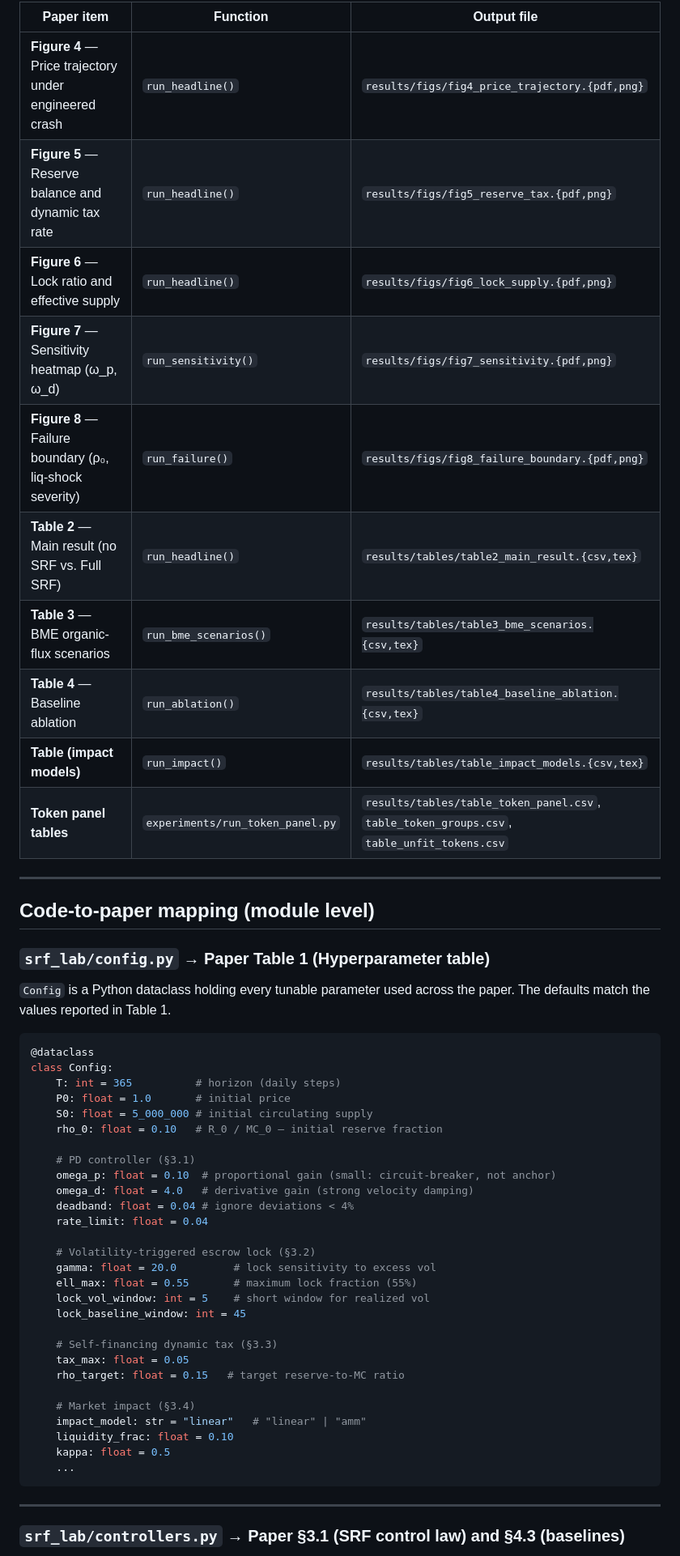
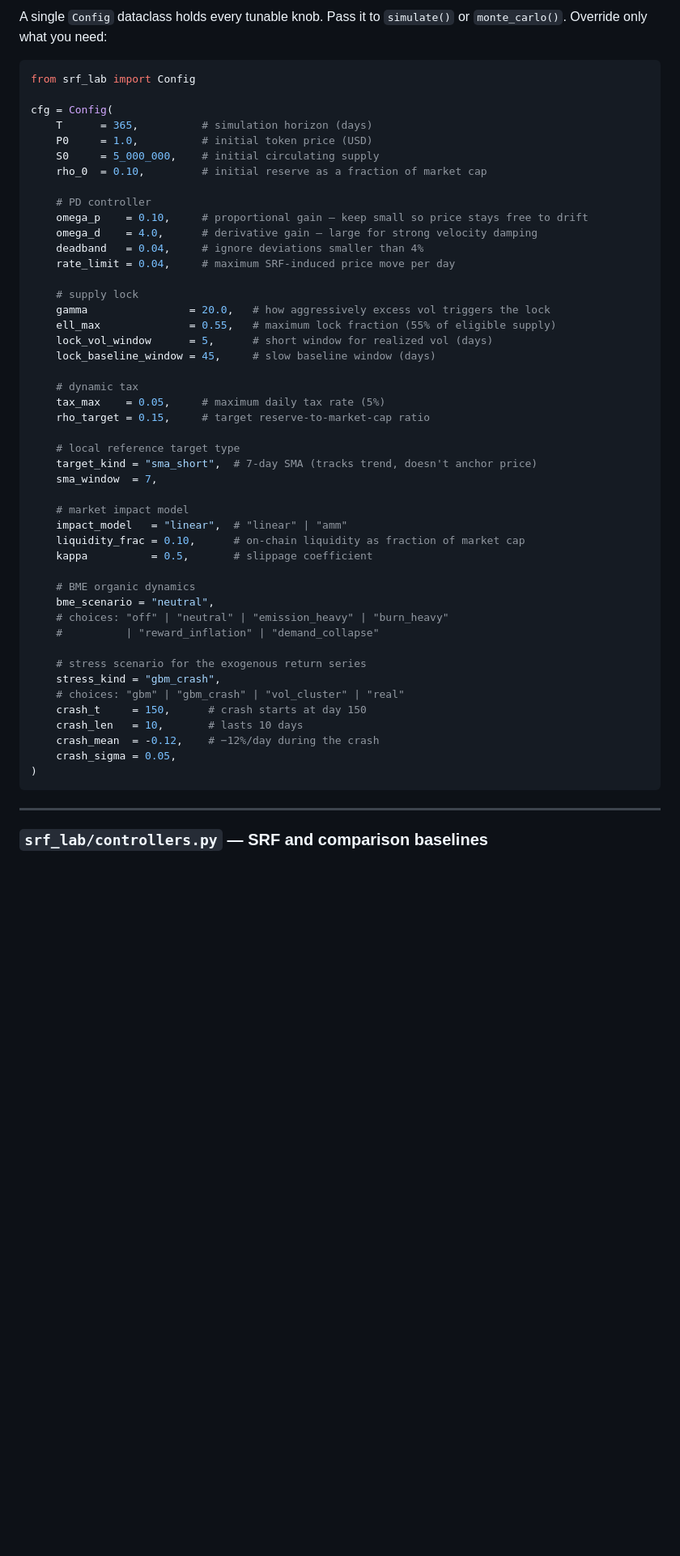
Before and after one commit to hainguyenhuy2002/Data-Driven-Stabilization-of-Burn-and-Mint-Token-Economies, a Markdown page: README.md, the part around one of its changes. Shown at 81% size. GitHub-like rendering; blank space fills up the shorter version.

````diff
--- a/README.md
+++ b/README.md
@@ -167,57 +190,56 @@ Every figure and table in the paper is generated by a specific function in `expe
 
-| Paper item | Function | Output file |
-|---|---|---|
-| **Figure 4** — Price trajectory under engineered crash | `run_headline()` | `results/figs/fig4_price_trajectory.{pdf,png}` |
-| **Figure 5** — Reserve balance and dynamic tax rate | `run_headline()` | `results/figs/fig5_reserve_tax.{pdf,png}` |
-| **Figure 6** — Lock ratio and effective supply | `run_headline()` | `results/figs/fig6_lock_supply.{pdf,png}` |
-| **Figure 7** — Sensitivity heatmap (ω_p, ω_d) | `run_sensitivity()` | `results/figs/fig7_sensitivity.{pdf,png}` |
-| **Figure 8** — Failure boundary (ρ₀, liq-shock severity) | `run_failure()` | `results/figs/fig8_failure_boundary.{pdf,png}` |
-| **Table 2** — Main result (no SRF vs. Full SRF) | `run_headline()` | `results/tables/table2_main_result.{csv,tex}` |
-| **Table 3** — BME organic-flux scenarios | `run_bme_scenarios()` | `results/tables/table3_bme_scenarios.{csv,tex}` |
-| **Table 4** — Baseline ablation | `run_ablation()` | `results/tables/table4_baseline_ablation.{csv,tex}` |
-| **Table (impact models)** | `run_impact()` | `results/tables/table_impact_models.{csv,tex}` |
-| **Token panel tables** | `experiments/run_token_panel.py` | `results/tables/table_token_panel.csv`, `table_token_groups.csv`, `table_unfit_tokens.csv` |
-
----
-
-## Code-to-paper mapping (module level)
-
-### `srf_lab/config.py` → Paper Table 1 (Hyperparameter table)
-
-`Config` is a Python dataclass holding every tunable parameter used across the paper. The defaults match the values reported in Table 1.
+A single `Config` dataclass holds every tunable knob. Pass it to `simulate()` or `monte_carlo()`. Override only what you need:
 
 ```python
-@dataclass
-class Config:
-    T: int = 365          # horizon (daily steps)
-    P0: float = 1.0       # initial price
-    S0: float = 5_000_000 # initial circulating supply
-    rho_0: float = 0.10   # R_0 / MC_0 — initial reserve fraction
+from srf_lab import Config
 
-    # PD controller (§3.1)
-    omega_p: float = 0.10  # proportional gain (small: circuit-breaker, not anchor)
-    omega_d: float = 4.0   # derivative gain (strong velocity damping)
-    deadband: float = 0.04 # ignore deviations < 4%
-    rate_limit: float = 0.04
+cfg = Config(
+    T      = 365,          # simulation horizon (days)
+    P0     = 1.0,          # initial token price (USD)
+    S0     = 5_000_000,    # initial circulating supply
+    rho_0  = 0.10,         # initial reserve as a fraction of market cap
 
-    # Volatility-triggered escrow lock (§3.2)
-    gamma: float = 20.0         # lock sensitivity to excess vol
-    ell_max: float = 0.55       # maximum lock fraction (55%)
-    lock_vol_window: int = 5    # short window for realized vol
-    lock_baseline_window: int = 45
+    # PD controller
+    omega_p    = 0.10,     # proportional gain — keep small so price stays free to drift
+    omega_d    = 4.0,      # derivative gain — large for strong velocity damping
+    deadband   = 0.04,     # ignore deviations smaller than 4%
+    rate_limit = 0.04,     # maximum SRF-induced price move per day
 
-    # Self-financing dynamic tax (§3.3)
-    tax_max: float = 0.05
-    rho_target: float = 0.15   # target reserve-to-MC ratio
+    # supply lock
+    gamma                = 20.0,   # how aggressively excess vol triggers the lock
+    ell_max              = 0.55,   # maximum lock fraction (55% of eligible supply)
+    lock_vol_window      = 5,      # short window for realized vol (days)
+    lock_baseline_window = 45,     # slow baseline window (days)
 
-    # Market impact (§3.4)
-    impact_model: str = "linear"   # "linear" | "amm"
-    liquidity_frac: float = 0.10
-    kappa: float = 0.5
-    ...
+    # dynamic tax
+    tax_max    = 0.05,     # maximum daily tax rate (5%)
+    rho_target = 0.15,     # target reserve-to-market-cap ratio
+
+    # local reference target type
+    target_kind = "sma_short",  # 7-day SMA (tracks trend, doesn't anchor price)
+    sma_window  = 7,
+
+    # market impact model
+    impact_model   = "linear",  # "linear" | "amm"
+    liquidity_frac = 0.10,      # on-chain liquidity as fraction of market cap
+    kappa          = 0.5,       # slippage coefficient
+
+    # BME organic dynamics
+    bme_scenario = "neutral",
+    # choices: "off" | "neutral" | "emission_heavy" | "burn_heavy"
+    #          | "reward_inflation" | "demand_collapse"
+
+    # stress scenario for the exogenous return series
+    stress_kind = "gbm_crash",
+    # choices: "gbm" | "gbm_crash" | "vol_cluster" | "real"
+    crash_t     = 150,      # crash starts at day 150
+    crash_len   = 10,       # lasts 10 days
+    crash_mean  = -0.12,    # −12%/day during the crash
+    crash_sigma = 0.05,
+)
 ```
 
 ---
 
-### `srf_lab/controllers.py` → Paper §3.1 (SRF control law) and §4.3 (baselines)
+### `srf_lab/controllers.py` — SRF and comparison baselines
 
````
Also changed, not shown: other parts of README.md (+227 -280 lines).
